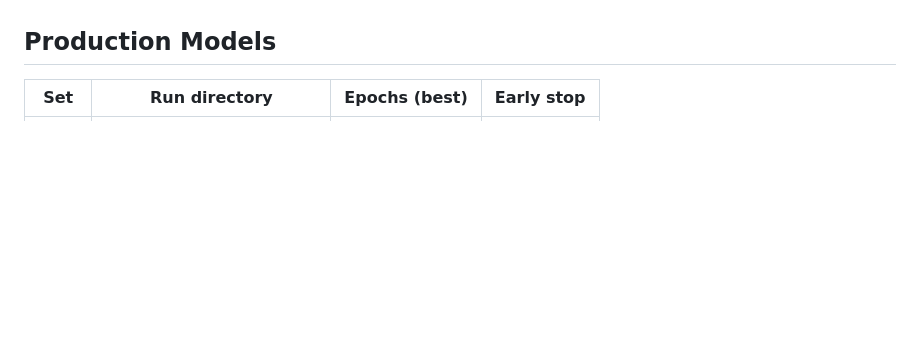
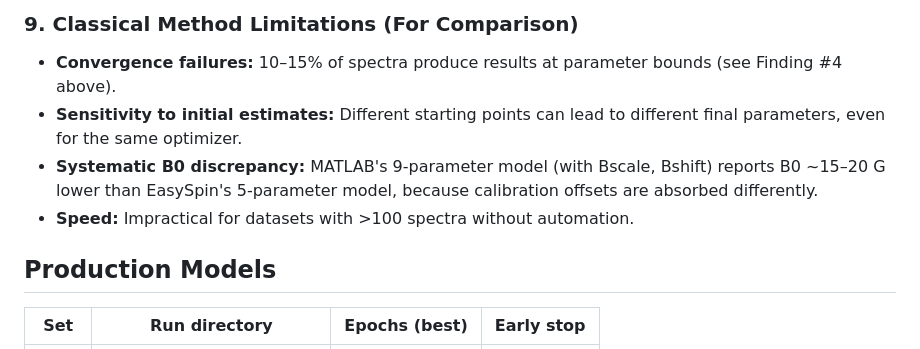
Before and after one commit to AndriiUriadov/DysonianLineCNN, a Markdown page: Analysis.md, the part around one of its changes. Rendered like a GitHub page; blank space fills up the shorter version.

```diff
--- a/Analysis.md
+++ b/Analysis.md
@@ -131,3 +182,13 @@ high-throughput screening of large spectral datasets.
+### 9. Classical Method Limitations (For Comparison)
+
+- **Convergence failures:** 10–15% of spectra produce results at parameter
+  bounds (see Finding #4 above).
+- **Sensitivity to initial estimates:** Different starting points can lead
+  to different final parameters, even for the same optimizer.
+- **Systematic B0 discrepancy:** MATLAB's 9-parameter model (with Bscale,
+  Bshift) reports B0 ~15–20 G lower than EasySpin's 5-parameter model,
+  because calibration offsets are absorbed differently.
+- **Speed:** Impractical for datasets with >100 spectra without automation.
 
 ## Production Models
 
```
Also changed, not shown: other parts of Analysis.md (+71 -20 lines).
